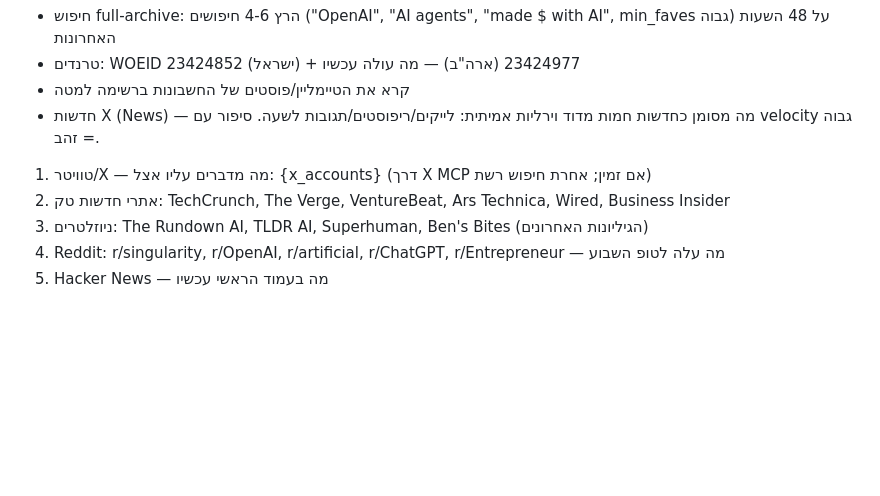
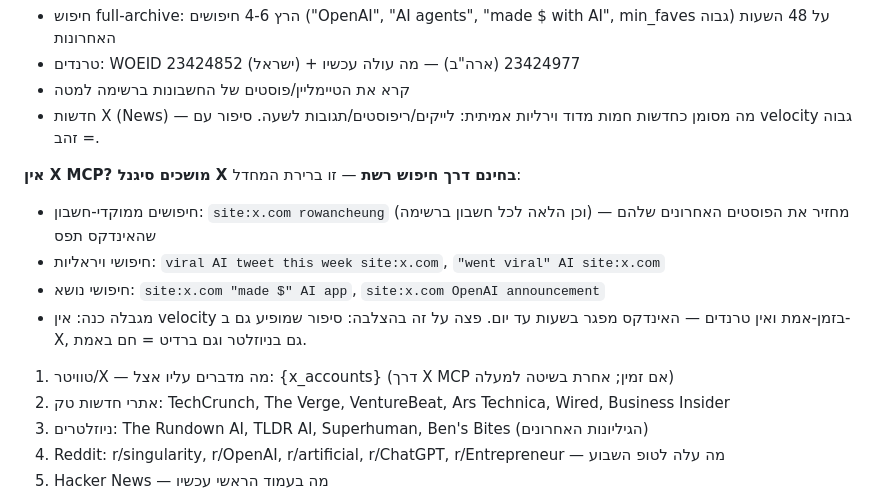
Before and after one commit to benla-vi/ncode-syllabus, a Markdown page: viral-engine/prompts/01-news-scout.md, the part around the change. GitHub-like rendering; blank space fills up the shorter version.

Commit message:
scout: add free X-signal lane via web search (site:x.com) as default fallback
Co-Authored-By: Claude Fable 5 <noreply@anthropic.com>
Claude-Session: https://claude.ai/code/session_01HR4TeRgkVyEx65e7rbBp3y

```diff
--- a/viral-engine/prompts/01-news-scout.md
+++ b/viral-engine/prompts/01-news-scout.md
@@ -18,7 +18,15 @@
 - חדשות X (News) — מה מסומן כחדשות חמות
 מדוד וירליות אמיתית: לייקים/ריפוסטים/תגובות לשעה. סיפור עם velocity גבוה = זהב.
 
-1. טוויטר/X — מה מדברים עליו אצל: {x_accounts} (דרך X MCP אם זמין; אחרת חיפוש רשת)
+**אין X MCP? מושכים סיגנל X בחינם דרך חיפוש רשת** — זו ברירת המחדל:
+- חיפושים ממוקדי-חשבון: `site:x.com rowancheung` (וכן הלאה לכל חשבון ברשימה) —
+  מחזיר את הפוסטים האחרונים שלהם שהאינדקס תפס
+- חיפושי ויראליות: `viral AI tweet this week site:x.com`, `"went viral" AI site:x.com`
+- חיפושי נושא: `site:x.com "made $" AI app`, `site:x.com OpenAI announcement`
+- מגבלה כנה: אין velocity בזמן-אמת ואין טרנדים — האינדקס מפגר בשעות עד יום.
+  פצה על זה בהצלבה: סיפור שמופיע גם ב-X, גם בניוזלטר וגם ברדיט = חם באמת.
+
+1. טוויטר/X — מה מדברים עליו אצל: {x_accounts} (דרך X MCP אם זמין; אחרת בשיטה למעלה)
 2. אתרי חדשות טק: TechCrunch, The Verge, VentureBeat, Ars Technica, Wired, Business Insider
 3. ניוזלטרים: The Rundown AI, TLDR AI, Superhuman, Ben's Bites (הגיליונות האחרונים)
 4. Reddit: r/singularity, r/OpenAI, r/artificial, r/ChatGPT, r/Entrepreneur — מה עלה לטופ השבוע
```
